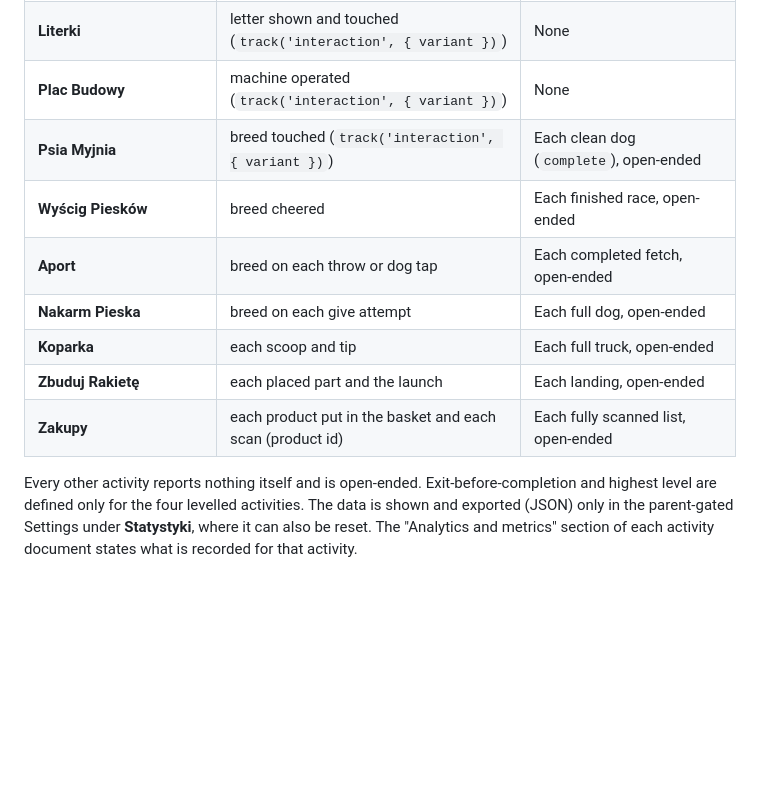
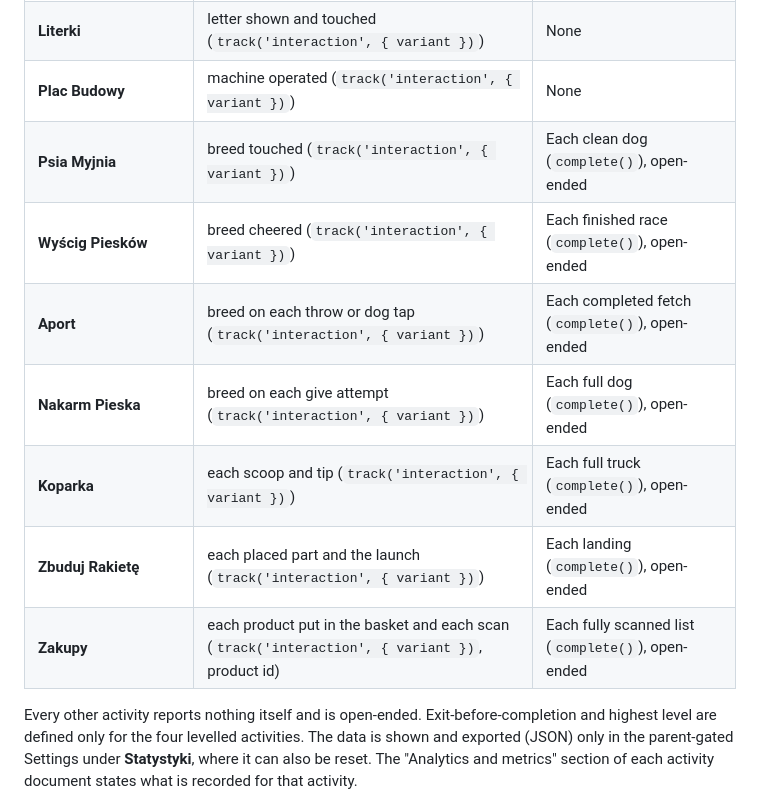
Before and after one commit to BielinskiLukasz/child-page, a Markdown page: docs/activities/README.md, the part around the change. Drawn GitHub-style; blank space fills up the shorter version.

Commit message:
docs: add track/complete syntax to analytics table rows (review optional suggestion, #198)
Co-Authored-By: Claude Sonnet 5.5 <noreply@anthropic.com>

```diff
--- a/docs/activities/README.md
+++ b/docs/activities/README.md
@@ -28,13 +28,13 @@ On `main` the application has an on-device usage-metrics module, `js/analytics.j
 | **Puzzle**, **Pamięć**, **Kolorowe Kształty**, **Policz Razem** | levels (`levelStart`, `levelComplete`) and completions (`complete`) | Defined; also exit before completion and highest level |
 | **Literki** | letter shown and touched (`track('interaction', { variant })`) | None |
 | **Plac Budowy** | machine operated (`track('interaction', { variant })`) | None |
-| **Psia Myjnia** | breed touched (`track('interaction', { variant })`) | Each clean dog (`complete`), open-ended |
-| **Wyścig Piesków** | breed cheered | Each finished race, open-ended |
-| **Aport** | breed on each throw or dog tap | Each completed fetch, open-ended |
-| **Nakarm Pieska** | breed on each give attempt | Each full dog, open-ended |
-| **Koparka** | each scoop and tip | Each full truck, open-ended |
-| **Zbuduj Rakietę** | each placed part and the launch | Each landing, open-ended |
-| **Zakupy** | each product put in the basket and each scan (product id) | Each fully scanned list, open-ended |
+| **Psia Myjnia** | breed touched (`track('interaction', { variant })`) | Each clean dog (`complete()`), open-ended |
+| **Wyścig Piesków** | breed cheered (`track('interaction', { variant })`) | Each finished race (`complete()`), open-ended |
+| **Aport** | breed on each throw or dog tap (`track('interaction', { variant })`) | Each completed fetch (`complete()`), open-ended |
+| **Nakarm Pieska** | breed on each give attempt (`track('interaction', { variant })`) | Each full dog (`complete()`), open-ended |
+| **Koparka** | each scoop and tip (`track('interaction', { variant })`) | Each full truck (`complete()`), open-ended |
+| **Zbuduj Rakietę** | each placed part and the launch (`track('interaction', { variant })`) | Each landing (`complete()`), open-ended |
+| **Zakupy** | each product put in the basket and each scan (`track('interaction', { variant })`, product id) | Each fully scanned list (`complete()`), open-ended |
 
 Every other activity reports nothing itself and is open-ended. Exit-before-completion and highest level are defined only for the four levelled activities. The data is shown and exported (JSON) only in the parent-gated Settings under **Statystyki**, where it can also be reset. The "Analytics and metrics" section of each activity document states what is recorded for that activity.
 
```
